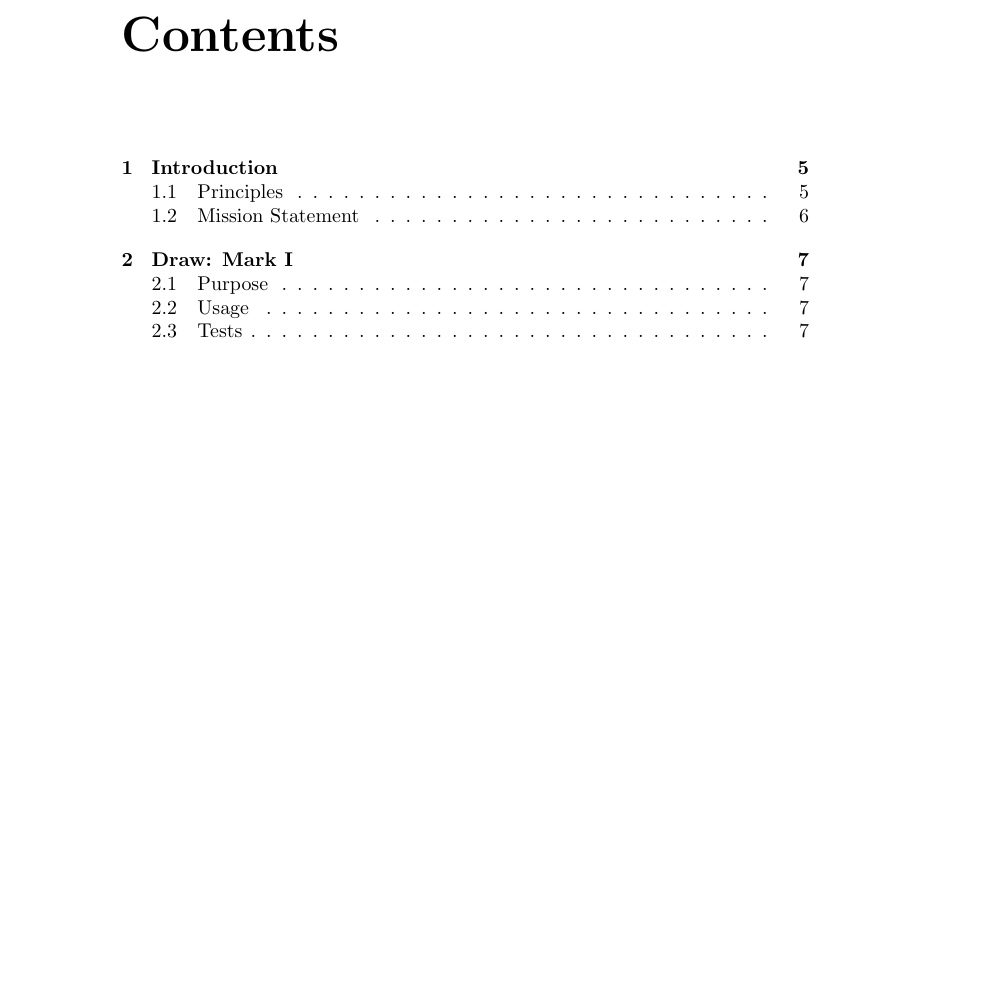
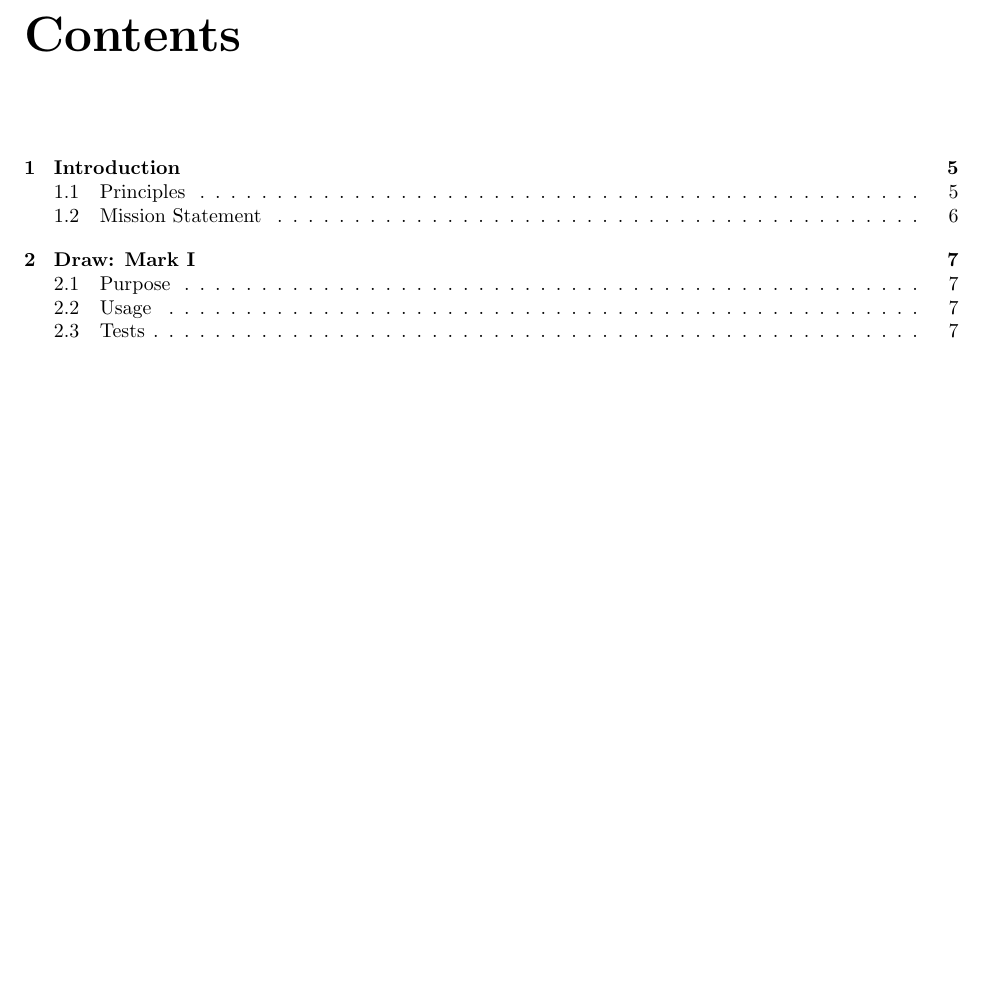
Before and after one commit to rwilliaise/alpha, a LaTeX book (main.tex): part of page 3 of 8 before the commit and part of page 3 of 7 after it, cut so that both start at the same text. Compiled offline with pdfLaTeX.

Commit message:
two column! why not

```diff
--- a/main.tex
+++ b/main.tex
@@ -1,4 +1,4 @@
-\documentclass{book}
+\documentclass[twocolumn]{book}
 
 
 \title{%
```
Also changed, not shown: drawmki.tex (+1 -1 lines), main.pdf.
